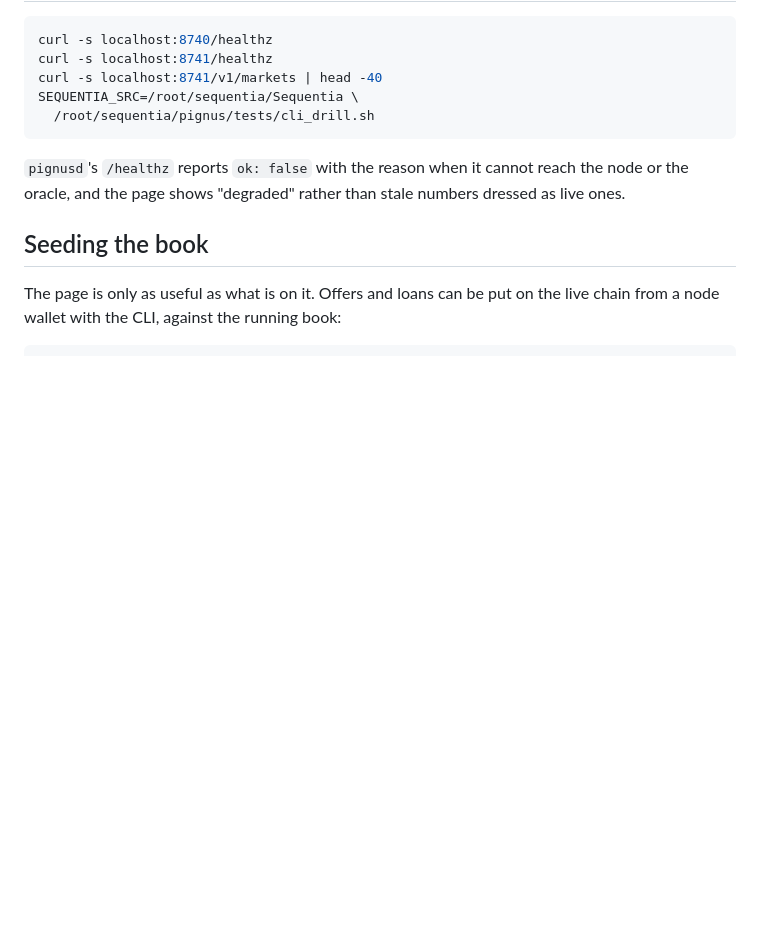
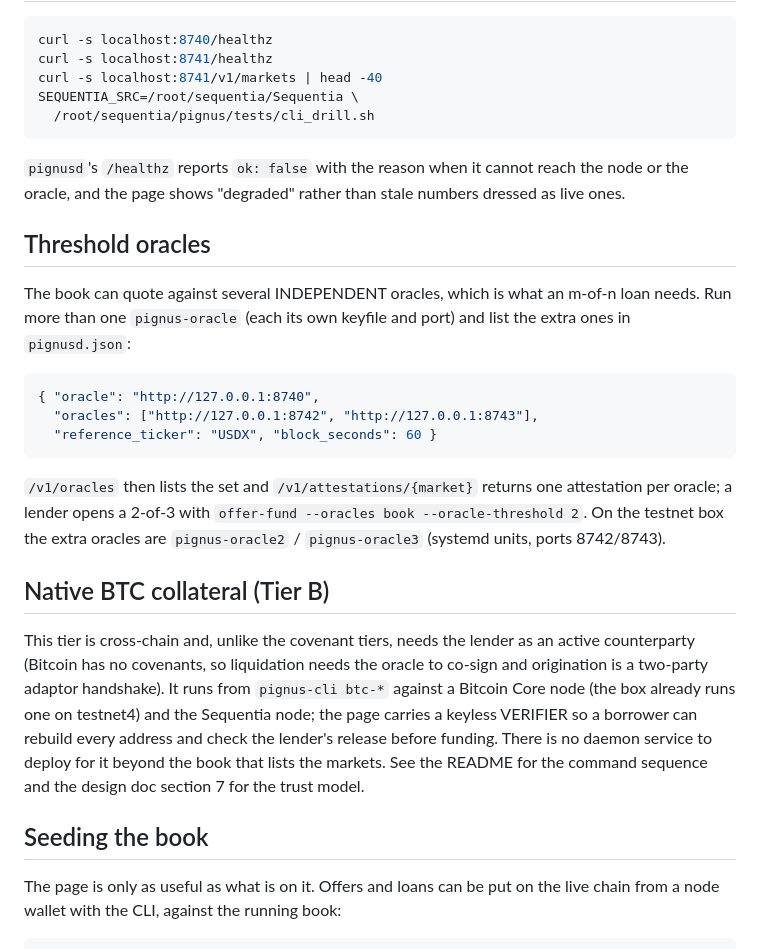
Before and after one commit to ConcatenaLabs/pignus, a Markdown page: deploy/DEPLOY.md, the part around the change. Drawn GitHub-style; blank space fills up the shorter version.

````diff
--- a/deploy/DEPLOY.md
+++ b/deploy/DEPLOY.md
@@ -99,6 +99,35 @@ SEQUENTIA_SRC=/root/sequentia/Sequentia \
 the node or the oracle, and the page shows "degraded" rather than stale numbers
 dressed as live ones.
 
+## Threshold oracles
+
+The book can quote against several INDEPENDENT oracles, which is what an m-of-n
+loan needs. Run more than one `pignus-oracle` (each its own keyfile and port)
+and list the extra ones in `pignusd.json`:
+
+```json
+{ "oracle": "http://127.0.0.1:8740",
+  "oracles": ["http://127.0.0.1:8742", "http://127.0.0.1:8743"],
+  "reference_ticker": "USDX", "block_seconds": 60 }
+```
+
+`/v1/oracles` then lists the set and `/v1/attestations/{market}` returns one
+attestation per oracle; a lender opens a 2-of-3 with `offer-fund --oracles book
+--oracle-threshold 2`. On the testnet box the extra oracles are
+`pignus-oracle2` / `pignus-oracle3` (systemd units, ports 8742/8743).
+
+## Native BTC collateral (Tier B)
+
+This tier is cross-chain and, unlike the covenant tiers, needs the lender as an
+active counterparty (Bitcoin has no covenants, so liquidation needs the oracle
+to co-sign and origination is a two-party adaptor handshake). It runs from
+`pignus-cli btc-*` against a Bitcoin Core node (the box already runs one on
+testnet4) and the Sequentia node; the page carries a keyless VERIFIER so a
+borrower can rebuild every address and check the lender's release before funding.
+There is no daemon service to deploy for it beyond the book that lists the
+markets. See the README for the command sequence and the design doc section 7
+for the trust model.
+
 ## Seeding the book
 
 The page is only as useful as what is on it. Offers and loans can be put on the
````
Also changed, not shown: CLAUDE.md (+31 -0 lines).
